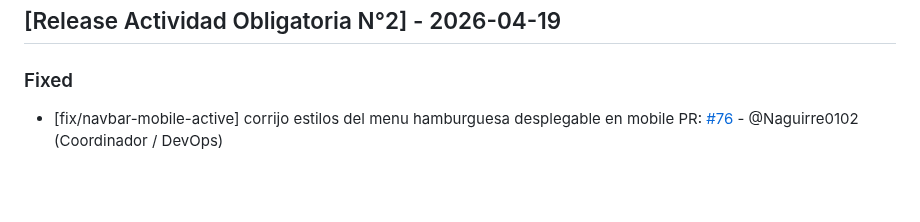
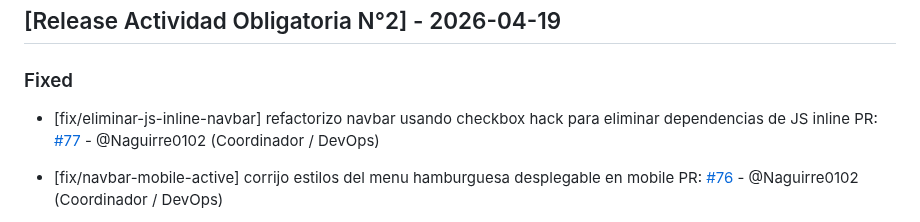
Before and after one commit to GonzaloBarbano/E-commerce, a Markdown page: changelog.md, the part around the change. GitHub-like rendering; blank space fills up the shorter version.

Commit message:
actualizo changelog.md

```diff
--- a/changelog.md
+++ b/changelog.md
@@ -7,6 +7,9 @@ Este archivo se actualiza con cada Pull Request para registrar avances y correcc
 ## [Release Actividad Obligatoria N°2] - 2026-04-19
 
 ### Fixed
+- [fix/eliminar-js-inline-navbar] refactorizo navbar usando checkbox hack para eliminar dependencias de JS inline
+  PR: [#77](https://github.com/GonzaloBarbano/E-commerce/pull/77) - @Naguirre0102 (Coordinador / DevOps)
+
 - [fix/navbar-mobile-active] corrijo estilos del menu hamburguesa desplegable en mobile
   PR: [#76](https://github.com/GonzaloBarbano/E-commerce/pull/76) - @Naguirre0102 (Coordinador / DevOps)
 
```
